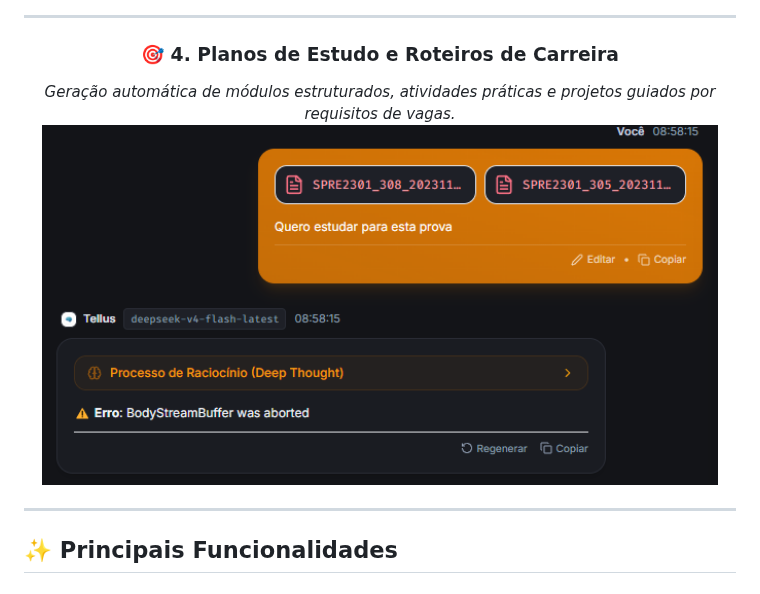
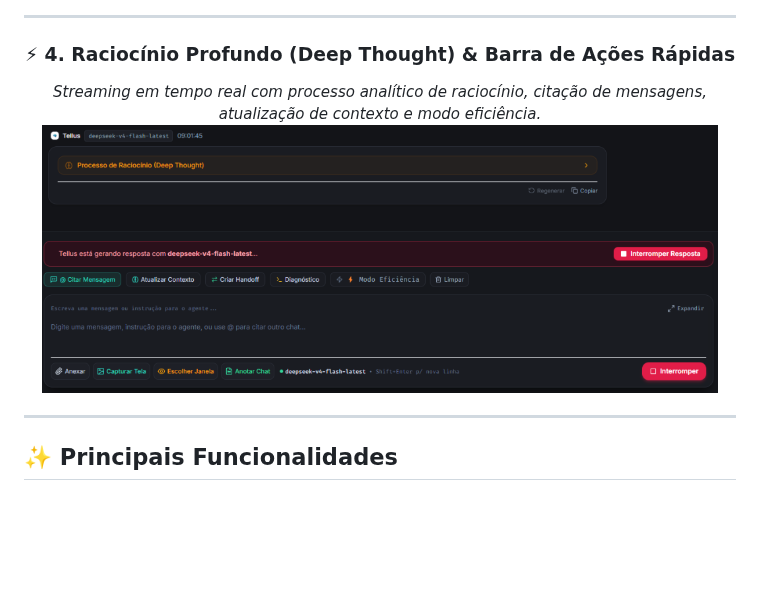
Before and after one commit to lucasyamaguchi/Tellus, a Markdown page: README.md, the part around one of its changes. GitHub-like rendering; pictures changed too: docs/assets/tellus_deep_reasoning.png (added), docs/assets/tellus_study_career.png (deleted); blank space fills up the shorter version.

```diff
--- a/README.md
+++ b/README.md
@@ -46,9 +46,9 @@ Projetado para engenheiros de dados, desenvolvedores e pesquisadores, o Tellus t
 
 ---
 
-### 🎯 4. Planos de Estudo e Roteiros de Carreira
-*Geração automática de módulos estruturados, atividades práticas e projetos guiados por requisitos de vagas.*
-<img src="docs/assets/tellus_study_career.png" alt="Tellus Career & Study Engine" width="95%" />
+### ⚡ 4. Raciocínio Profundo (Deep Thought) & Barra de Ações Rápidas
+*Streaming em tempo real com processo analítico de raciocínio, citação de mensagens, atualização de contexto e modo eficiência.*
+<img src="docs/assets/tellus_deep_reasoning.png" alt="Tellus Deep Thought & Streaming" width="95%" />
 
 </div>
 
```
Also changed, not shown: other parts of README.md (+9 -9 lines), docs/assets/tellus_frankmd_vault.png, docs/assets/tellus_ide_overview.png, docs/assets/tellus_pipeline_mindmap.png.
